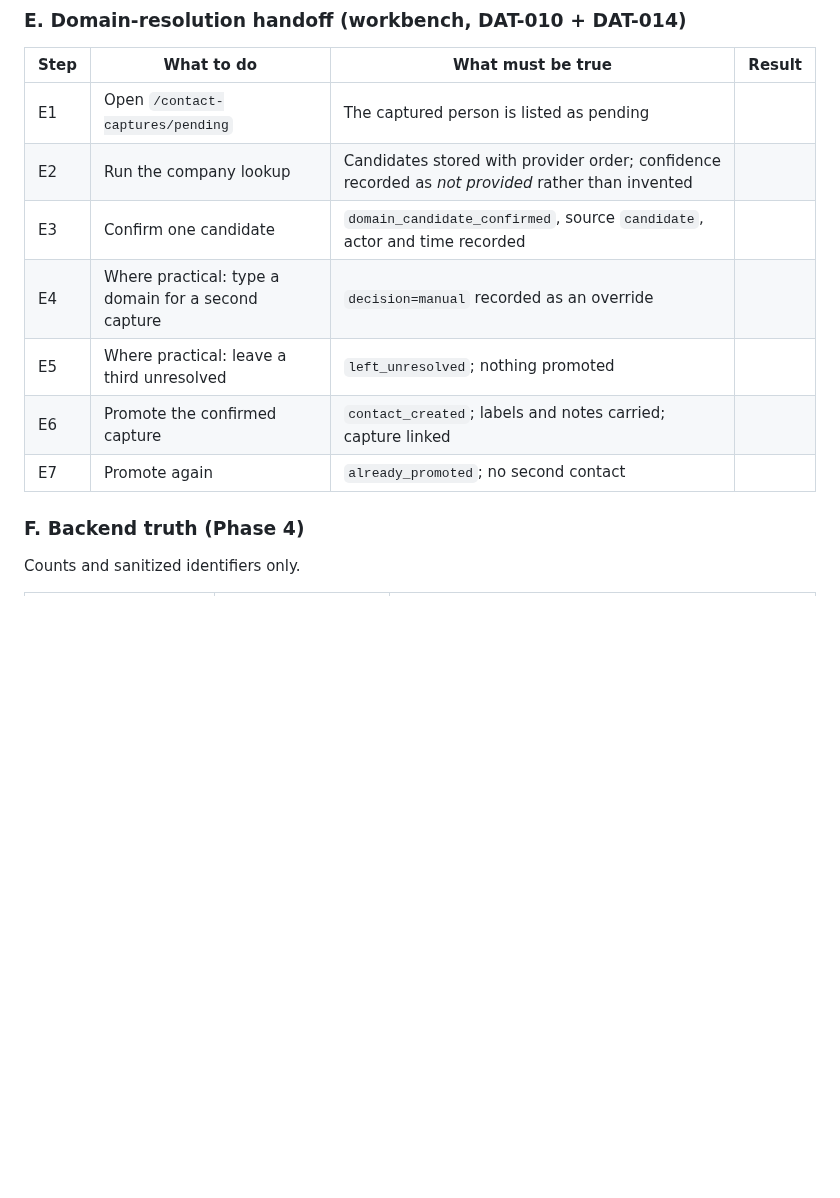
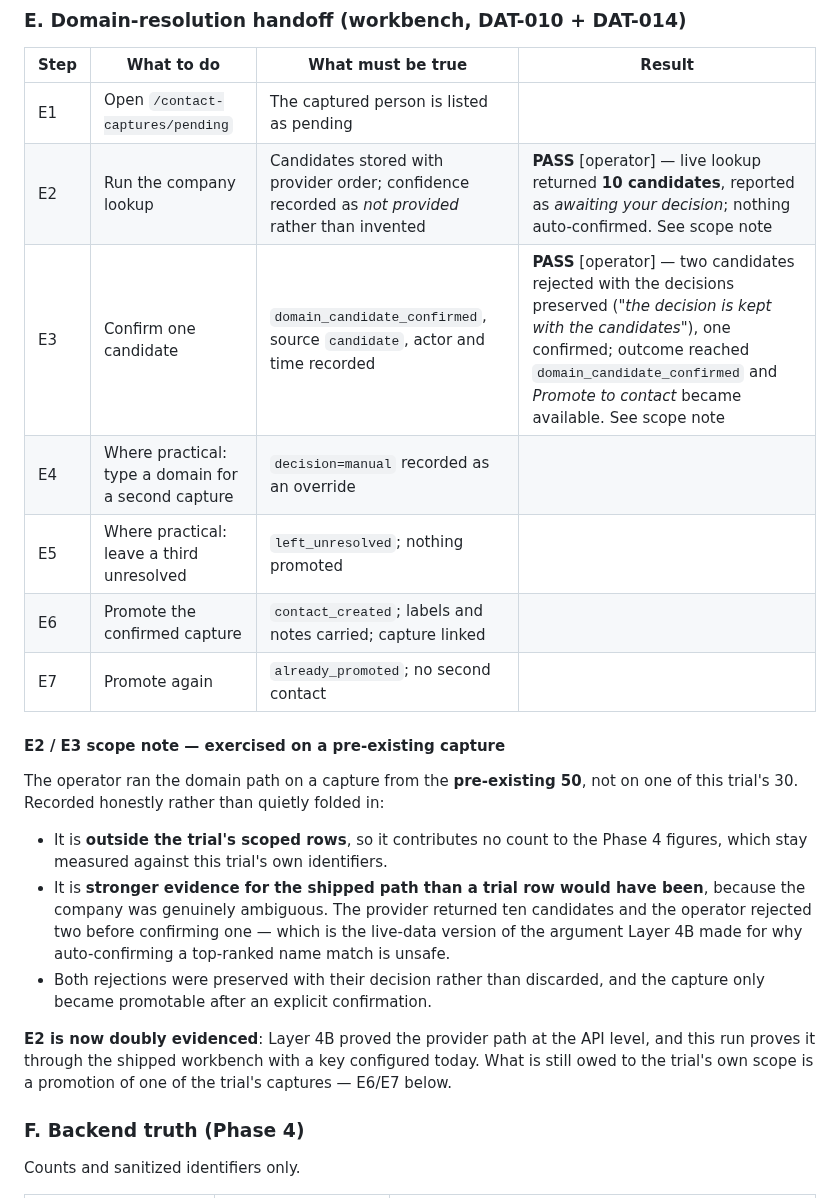
Before and after one commit to sahilaaron/vmr-outbound, a Markdown page: docs/DAT_011_ACCEPTANCE.md, the part around the change. Drawn GitHub-style; blank space fills up the shorter version.

Commit message:
DAT-011: E2 and E3 pass on the shipped workbench, with the scope stated
The operator ran the domain path live: ten candidates returned, two rejected
with their decisions preserved, one confirmed, and only then did promote become
available. Nothing was auto-confirmed.

Recorded with the caveat that it ran on a pre-existing capture rather than one
of the trial's thirty. That keeps it out of the scoped Phase 4 counts, but it is
better evidence than a trial row would have been: the company was genuinely
ambiguous across ten candidates, which is the live version of the argument
Layer 4B made for why a top-ranked name match must never auto-confirm.

E6 and E7 still owe a promotion inside the trial's own scope.

```diff
--- a/docs/DAT_011_ACCEPTANCE.md
+++ b/docs/DAT_011_ACCEPTANCE.md
@@ -399,12 +399,32 @@ stable key. Nothing was submitted by the cancellation.
 | Step | What to do | What must be true | Result |
 | --- | --- | --- | --- |
 | E1 | Open `/contact-captures/pending` | The captured person is listed as pending | |
-| E2 | Run the company lookup | Candidates stored with provider order; confidence recorded as *not provided* rather than invented | |
-| E3 | Confirm one candidate | `domain_candidate_confirmed`, source `candidate`, actor and time recorded | |
+| E2 | Run the company lookup | Candidates stored with provider order; confidence recorded as *not provided* rather than invented | **PASS** [operator] — live lookup returned **10 candidates**, reported as *awaiting your decision*; nothing auto-confirmed. See scope note |
+| E3 | Confirm one candidate | `domain_candidate_confirmed`, source `candidate`, actor and time recorded | **PASS** [operator] — two candidates rejected with the decisions preserved (*"the decision is kept with the candidates"*), one confirmed; outcome reached `domain_candidate_confirmed` and *Promote to contact* became available. See scope note |
 | E4 | Where practical: type a domain for a second capture | `decision=manual` recorded as an override | |
 | E5 | Where practical: leave a third unresolved | `left_unresolved`; nothing promoted | |
 | E6 | Promote the confirmed capture | `contact_created`; labels and notes carried; capture linked | |
 | E7 | Promote again | `already_promoted`; no second contact | |
+
+#### E2 / E3 scope note — exercised on a pre-existing capture
+
+The operator ran the domain path on a capture from the **pre-existing 50**, not
+on one of this trial's 30. Recorded honestly rather than quietly folded in:
+
+* It is **outside the trial's scoped rows**, so it contributes no count to the
+  Phase 4 figures, which stay measured against this trial's own identifiers.
+* It is **stronger evidence for the shipped path than a trial row would have
+  been**, because the company was genuinely ambiguous. The provider returned ten
+  candidates and the operator rejected two before confirming one — which is the
+  live-data version of the argument Layer 4B made for why auto-confirming a
+  top-ranked name match is unsafe.
+* Both rejections were preserved with their decision rather than discarded, and
+  the capture only became promotable after an explicit confirmation.
+
+**E2 is now doubly evidenced**: Layer 4B proved the provider path at the API
+level, and this run proves it through the shipped workbench with a key
+configured today. What is still owed to the trial's own scope is a promotion of
+one of the trial's captures — E6/E7 below.
 
 ### F. Backend truth (Phase 4)
 
```
